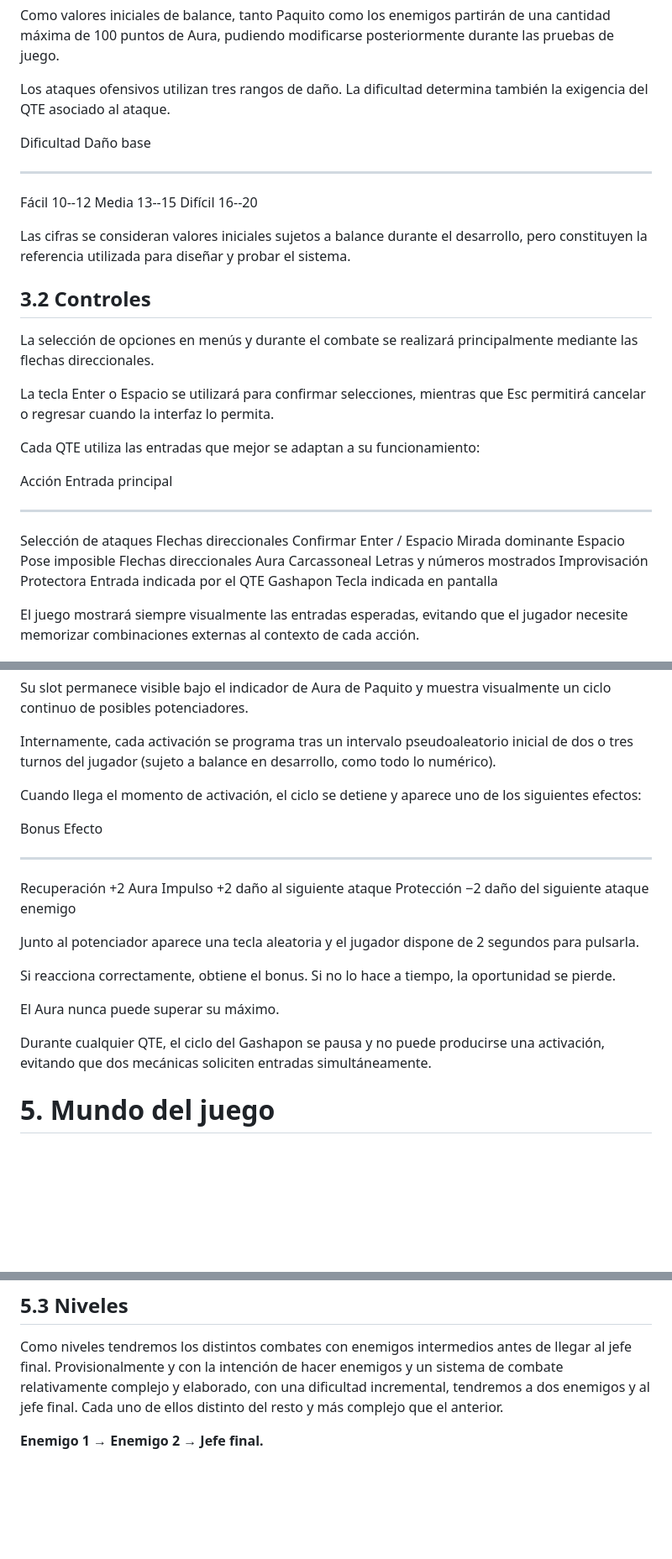
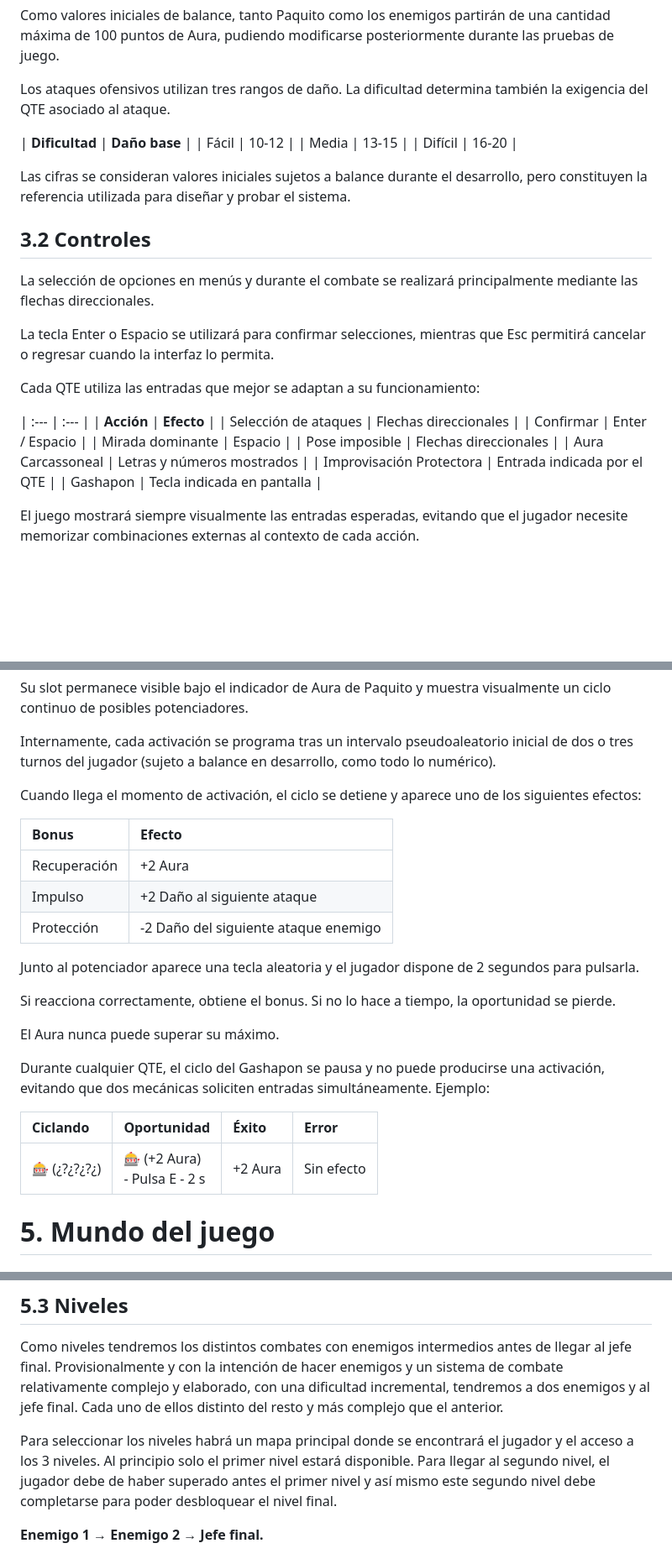
Before and after one commit to javimuno/PVLI-26-27, a Markdown page: README.md, 3 parts joined by grey strips. Shown at 84% size. Drawn GitHub-style; blank space fills up the shorter version.

Commit message:
Corrección de tablas del README - Adición del Mapa principal al GDD

```diff
--- a/README.md
+++ b/README.md
@@ -112,11 +112,10 @@ Como valores iniciales de balance, tanto Paquito como los enemigos partirán de
 
 Los ataques ofensivos utilizan tres rangos de daño. La dificultad determina también la exigencia del QTE asociado al ataque.
 
-  Dificultad     Daño base
-  ------------ -----------
-  Fácil             10--12
-  Media             13--15
-  Difícil           16--20
+| **Dificultad** | **Daño base** |
+| Fácil | 10-12 |
+| Media | 13-15 |
+| Difícil | 16-20 |
 
 Las cifras se consideran valores iniciales sujetos a balance durante el desarrollo, pero constituyen la referencia utilizada para diseñar y probar el sistema.
 
@@ -128,15 +127,15 @@ La tecla Enter o Espacio se utilizará para confirmar selecciones, mientras que
 
 Cada QTE utiliza las entradas que mejor se adaptan a su funcionamiento:
 
-  Acción                     Entrada principal
-  -------------------------- -----------------------------
-  Selección de ataques       Flechas direccionales
-  Confirmar                  Enter / Espacio
-  Mirada dominante           Espacio
-  Pose imposible             Flechas direccionales
-  Aura Carcassoneal          Letras y números mostrados
-  Improvisación Protectora   Entrada indicada por el QTE
-  Gashapon                   Tecla indicada en pantalla
+| :--- | :--- |
+| **Acción** | **Efecto** |
+| Selección de ataques  | Flechas direccionales |
+| Confirmar | Enter / Espacio |
+| Mirada dominante | Espacio |
+| Pose imposible | Flechas direccionales |
+| Aura Carcassoneal | Letras y números mostrados |
+| Improvisación Protectora | Entrada indicada por el QTE |
+| Gashapon | Tecla indicada en pantalla |
 
 El juego mostrará siempre visualmente las entradas esperadas, evitando que el jugador necesite memorizar combinaciones externas al contexto de cada acción.
 
@@ -375,11 +368,13 @@ Internamente, cada activación se programa tras un intervalo pseudoaleatorio ini
 
 Cuando llega el momento de activación, el ciclo se detiene y aparece uno de los siguientes efectos:
 
-  Bonus          Efecto
-  -------------- --------------------------------------
-  Recuperación   +2 Aura
-  Impulso        +2 daño al siguiente ataque
-  Protección     −2 daño del siguiente ataque enemigo
+
+| **Bonus** | **Efecto** |
+| :--- | :--- |
+| Recuperación | +2 Aura |
+| Impulso | +2 Daño al siguiente ataque |
+| Protección | -2 Daño del siguiente ataque enemigo |
+
 
 Junto al potenciador aparece una tecla aleatoria y el jugador dispone de 2 segundos para pulsarla.
 
@@ -387,7 +382,12 @@ Si reacciona correctamente, obtiene el bonus. Si no lo hace a tiempo, la oportun
 
 El Aura nunca puede superar su máximo.
 
-Durante cualquier QTE, el ciclo del Gashapon se pausa y no puede producirse una activación, evitando que dos mecánicas soliciten entradas simultáneamente.
+Durante cualquier QTE, el ciclo del Gashapon se pausa y no puede producirse una activación, evitando que dos mecánicas soliciten entradas simultáneamente. Ejemplo:
+
+| **Ciclando** | **Oportunidad** | **Éxito** | **Error** |
+| :--- | :--- | :--- | :--- |
+| 🎰 (¿?¿?¿?¿) | 🎰 (+2 Aura) <br> - Pulsa E - 2 s | +2 Aura | Sin efecto |
+
 
 # 5. Mundo del juego
 
@@ -415,6 +415,8 @@ Los obstáculos en nuestro juego son los distintos enemigos que hay que derrotar
 ## 5.3 Niveles
 
 Como niveles tendremos los distintos combates con enemigos intermedios antes de llegar al jefe final. Provisionalmente y con la intención de hacer enemigos y un sistema de combate relativamente complejo y elaborado, con una dificultad incremental, tendremos a dos enemigos y al jefe final. Cada uno de ellos distinto del resto y más complejo que el anterior.
+
+Para seleccionar los niveles habrá un mapa principal donde se encontrará el jugador y el acceso a los 3 niveles. Al principio solo el primer nivel estará disponible. Para llegar al segundo nivel, el jugador debe de haber superado antes el primer nivel y así mismo este segundo nivel debe completarse para poder desbloquear el nivel final.
 
 **Enemigo 1 → Enemigo 2 → Jefe final.**
 
```
Also changed, not shown: other parts of README.md (+11 -17 lines).
